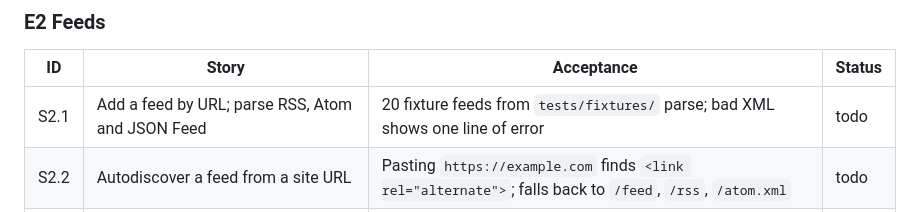
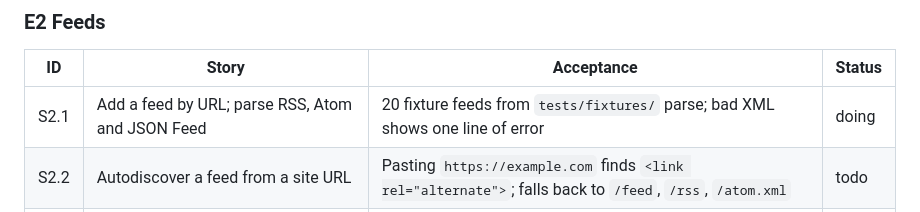
Before and after one commit to avdrav1/gutenberg, a Markdown page: docs/BACKLOG.md, the part around the change. Drawn GitHub-style.

Commit message:
S2.1: mark doing
Co-Authored-By: Claude Opus 5.5 <noreply@anthropic.com>

```diff
--- a/docs/BACKLOG.md
+++ b/docs/BACKLOG.md
@@ -17,7 +17,7 @@ Epics in build order. Each story is one PR, sized for a day or less. "Done" mean
 
 | ID | Story | Acceptance | Status |
 | --- | --- | --- | --- |
-| S2.1 | Add a feed by URL; parse RSS, Atom and JSON Feed | 20 fixture feeds from `tests/fixtures/` parse; bad XML shows one line of error | todo |
+| S2.1 | Add a feed by URL; parse RSS, Atom and JSON Feed | 20 fixture feeds from `tests/fixtures/` parse; bad XML shows one line of error | doing |
 | S2.2 | Autodiscover a feed from a site URL | Pasting `https://example.com` finds `<link rel="alternate">`; falls back to `/feed`, `/rss`, `/atom.xml` | todo |
 | S2.3 | Background refresh with conditional GET and per-host rate limits | A second refresh of an unchanged feed sends `If-None-Match` and gets 304; 100 feeds finish in under 10 s | todo |
 | S2.4 | Folders, drag to reorder, unread counts per source and folder | Counts update as items are read; order persists | todo |
```
